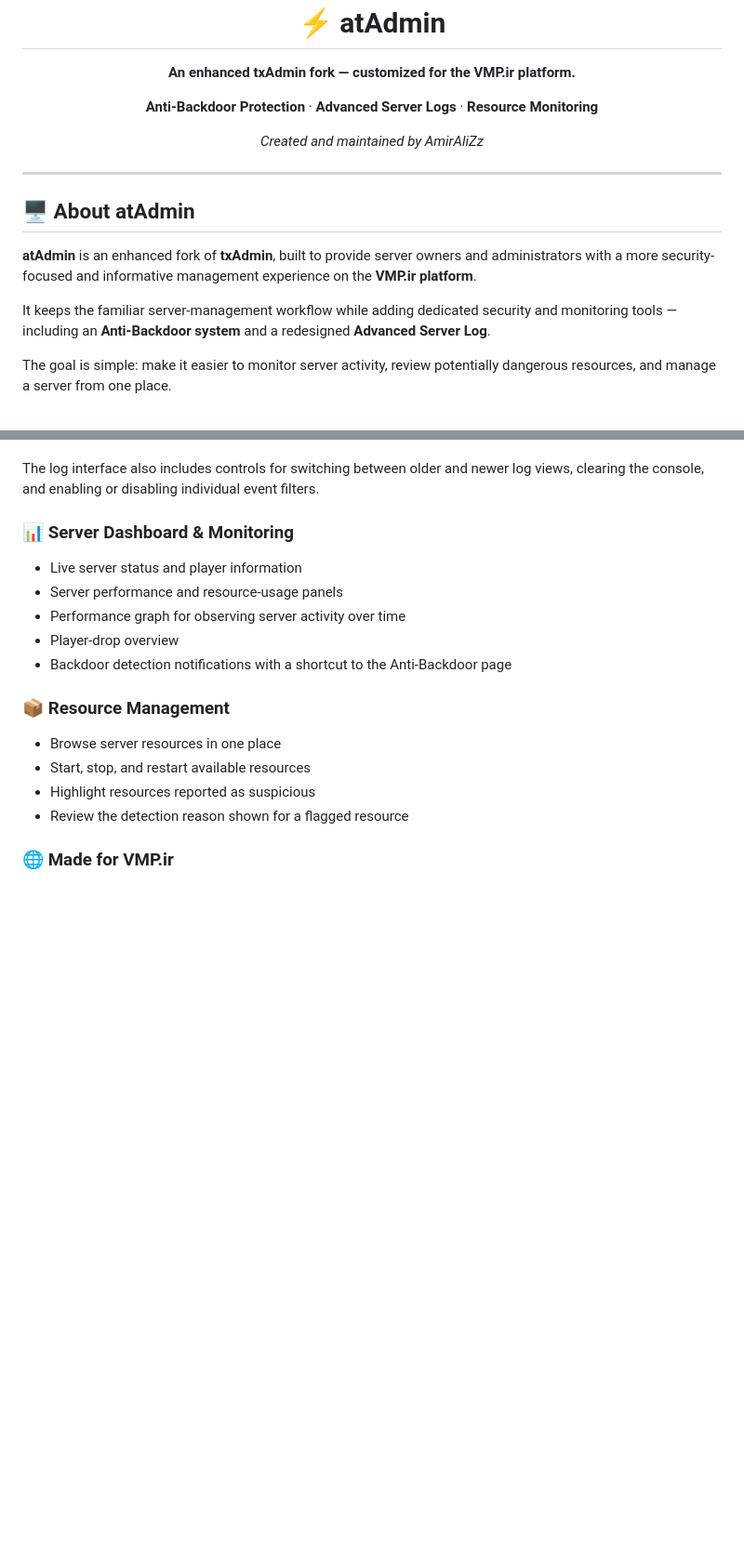
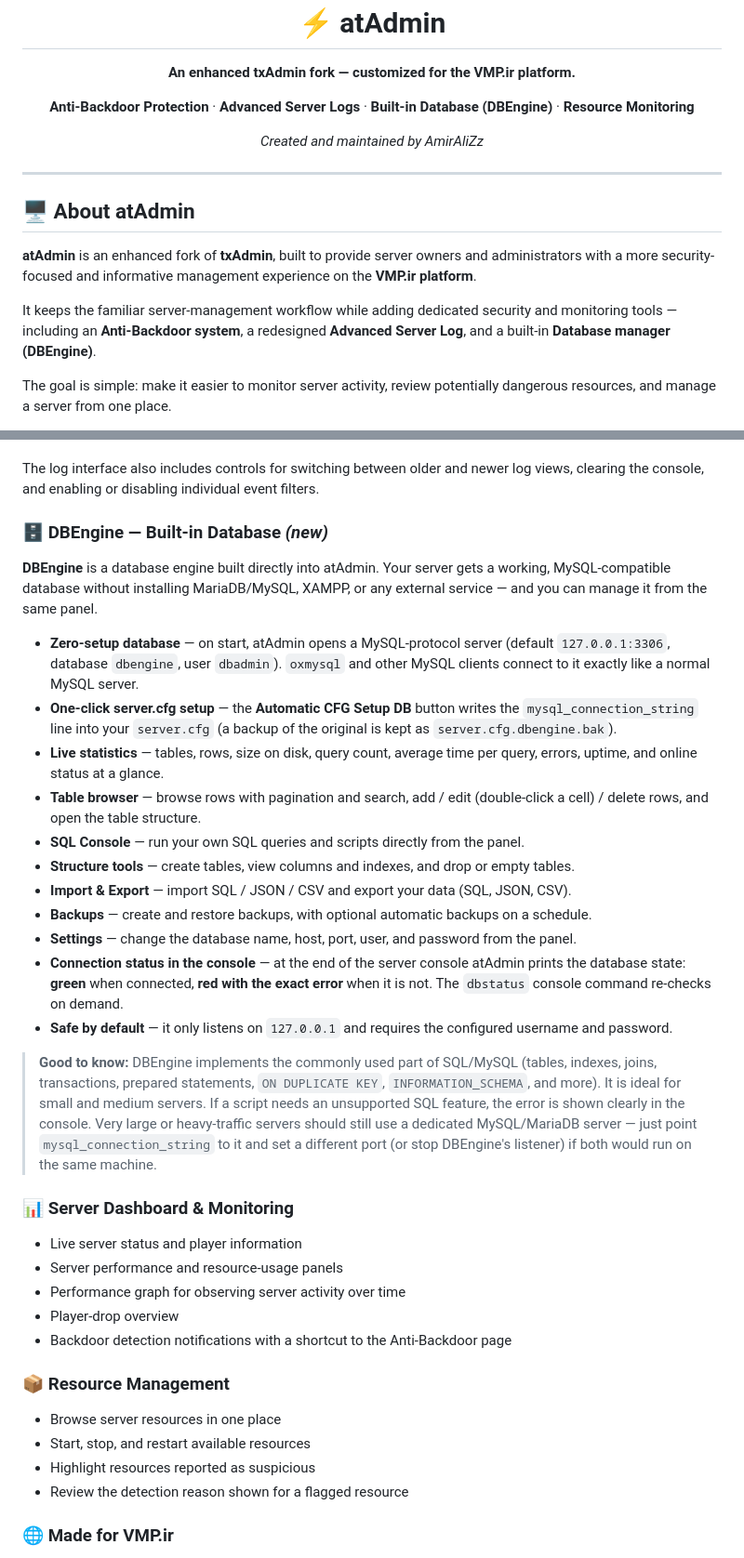
Before and after one commit to AmiAliZzZ/atAdmin, a Markdown page: README.md, 2 parts joined by grey strips. Shown at 93% size. Rendered like a GitHub page; blank space fills up the shorter version.

```diff
--- a/README.md
+++ b/README.md
@@ -2,7 +2,7 @@
   <h1>⚡ atAdmin</h1>
   <p><strong>An enhanced txAdmin fork — customized for the VMP.ir platform.</strong></p>
   <p>
-    <strong>Anti-Backdoor Protection</strong> · <strong>Advanced Server Logs</strong> · <strong>Resource Monitoring</strong>
+    <strong>Anti-Backdoor Protection</strong> · <strong>Advanced Server Logs</strong> · <strong>Built-in Database (DBEngine)</strong> · <strong>Resource Monitoring</strong>
   </p>
   <p><em>Created and maintained by AmirAliZz</em></p>
 </div>
@@ -13,7 +13,7 @@
 
 **atAdmin** is an enhanced fork of **txAdmin**, built to provide server owners and administrators with a more security-focused and informative management experience on the **VMP.ir platform**.
 
-It keeps the familiar server-management workflow while adding dedicated security and monitoring tools — including an **Anti-Backdoor system** and a redesigned **Advanced Server Log**.
+It keeps the familiar server-management workflow while adding dedicated security and monitoring tools — including an **Anti-Backdoor system**, a redesigned **Advanced Server Log**, and a built-in **Database manager (DBEngine)**.
 
 The goal is simple: make it easier to monitor server activity, review potentially dangerous resources, and manage a server from one place.
 
@@ -48,6 +48,24 @@ Visible filter categories include:
 - Weapons, fire events, and additional server activity categories
 
 The log interface also includes controls for switching between older and newer log views, clearing the console, and enabling or disabling individual event filters.
+
+### 🗄️ DBEngine — Built-in Database *(new)*
+
+**DBEngine** is a database engine built directly into atAdmin. Your server gets a working, MySQL-compatible database without installing MariaDB/MySQL, XAMPP, or any external service — and you can manage it from the same panel.
+
+- **Zero-setup database** — on start, atAdmin opens a MySQL-protocol server (default `127.0.0.1:3306`, database `dbengine`, user `dbadmin`). `oxmysql` and other MySQL clients connect to it exactly like a normal MySQL server.
+- **One-click server.cfg setup** — the **Automatic CFG Setup DB** button writes the `mysql_connection_string` line into your `server.cfg` (a backup of the original is kept as `server.cfg.dbengine.bak`).
+- **Live statistics** — tables, rows, size on disk, query count, average time per query, errors, uptime, and online status at a glance.
+- **Table browser** — browse rows with pagination and search, add / edit (double-click a cell) / delete rows, and open the table structure.
+- **SQL Console** — run your own SQL queries and scripts directly from the panel.
+- **Structure tools** — create tables, view columns and indexes, and drop or empty tables.
+- **Import & Export** — import SQL / JSON / CSV and export your data (SQL, JSON, CSV).
+- **Backups** — create and restore backups, with optional automatic backups on a schedule.
+- **Settings** — change the database name, host, port, user, and password from the panel.
+- **Connection status in the console** — at the end of the server console atAdmin prints the database state: **green** when connected, **red with the exact error** when it is not. The `dbstatus` console command re-checks on demand.
+- **Safe by default** — it only listens on `127.0.0.1` and requires the configured username and password.
+
+> **Good to know:** DBEngine implements the commonly used part of SQL/MySQL (tables, indexes, joins, transactions, prepared statements, `ON DUPLICATE KEY`, `INFORMATION_SCHEMA`, and more). It is ideal for small and medium servers. If a script needs an unsupported SQL feature, the error is shown clearly in the console. Very large or heavy-traffic servers should still use a dedicated MySQL/MariaDB server — just point `mysql_connection_string` to it and set a different port (or stop DBEngine's listener) if both would run on the same machine.
 
 ### 📊 Server Dashboard & Monitoring
 
```
Also changed, not shown: other parts of README.md (+11 -0 lines), assets/database-browser.png (added), assets/database-overview.png (added).
